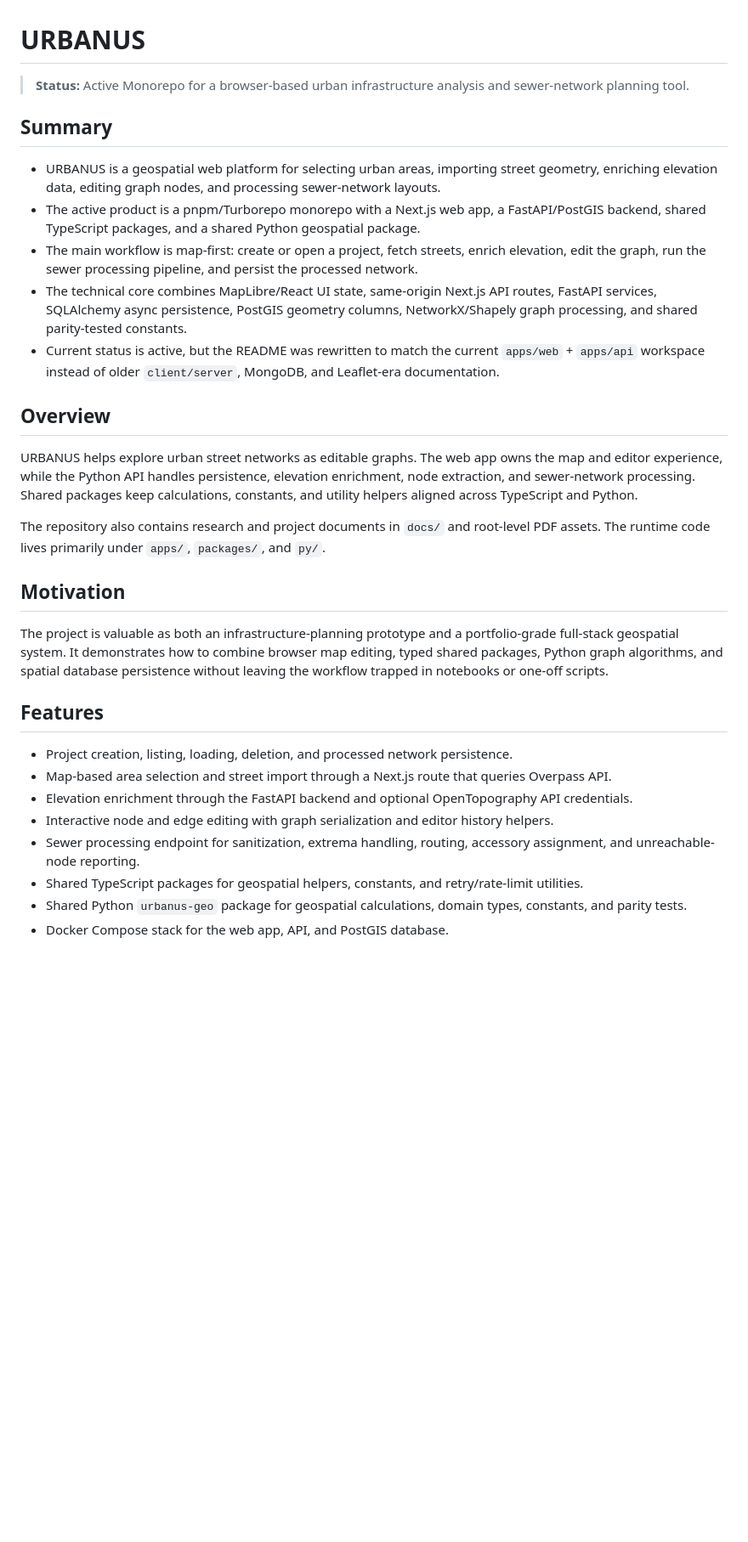
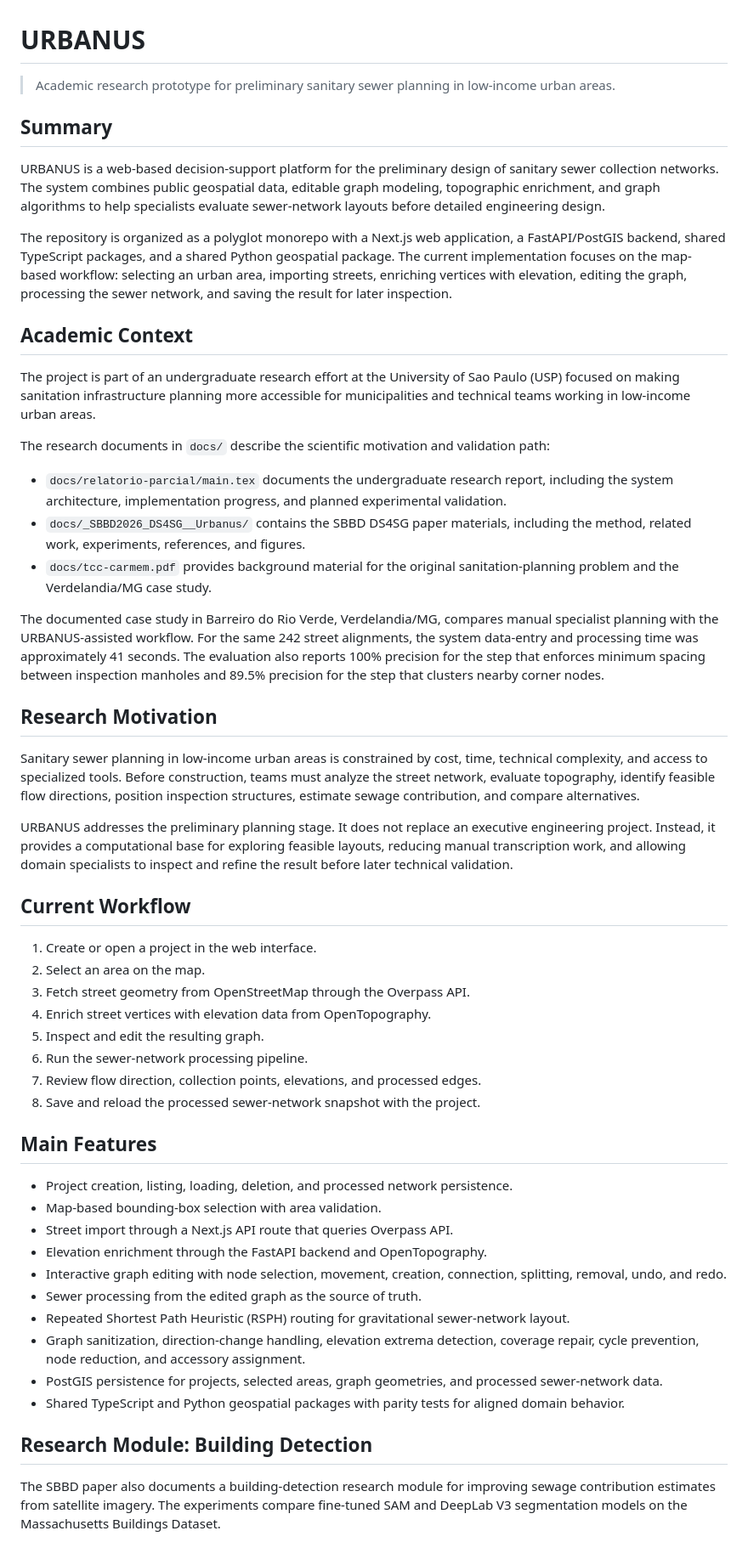
Before and after one commit to rckbrcls/urbanus, a Markdown page: README.md, the part around one of its changes. Shown at 85% size. Rendered like a GitHub page; blank space fills up the shorter version.

```diff
--- a/README.md
+++ b/README.md
@@ -1,33 +1,56 @@
 # URBANUS
 
-> **Status:** Active
-> Monorepo for a browser-based urban infrastructure analysis and sewer-network planning tool.
+> Academic research prototype for preliminary sanitary sewer planning in low-income urban areas.
 
 ## Summary
 
-- URBANUS is a geospatial web platform for selecting urban areas, importing street geometry, enriching elevation data, editing graph nodes, and processing sewer-network layouts.
-- The active product is a pnpm/Turborepo monorepo with a Next.js web app, a FastAPI/PostGIS backend, shared TypeScript packages, and a shared Python geospatial package.
-- The main workflow is map-first: create or open a project, fetch streets, enrich elevation, edit the graph, run the sewer processing pipeline, and persist the processed network.
-- The technical core combines MapLibre/React UI state, same-origin Next.js API routes, FastAPI services, SQLAlchemy async persistence, PostGIS geometry columns, NetworkX/Shapely graph processing, and shared parity-tested constants.
-- Current status is active, but the README was rewritten to match the current `apps/web` + `apps/api` workspace instead of older `client/server`, MongoDB, and Leaflet-era documentation.
+URBANUS is a web-based decision-support platform for the preliminary design of sanitary sewer collection networks. The system combines public geospatial data, editable graph modeling, topographic enrichment, and graph algorithms to help specialists evaluate sewer-network layouts before detailed engineering design.
 
-## Overview
+The repository is organized as a polyglot monorepo with a Next.js web application, a FastAPI/PostGIS backend, shared TypeScript packages, and a shared Python geospatial package. The current implementation focuses on the map-based workflow: selecting an urban area, importing streets, enriching vertices with elevation, editing the graph, processing the sewer network, and saving the result for later inspection.
 
-URBANUS helps explore urban street networks as editable graphs. The web app owns the map and editor experience, while the Python API handles persistence, elevation enrichment, node extraction, and sewer-network processing. Shared packages keep calculations, constants, and utility helpers aligned across TypeScript and Python.
+## Academic Context
 
-The repository also contains research and project documents in `docs/` and root-level PDF assets. The runtime code lives primarily under `apps/`, `packages/`, and `py/`.
+The project is part of an undergraduate research effort at the University of Sao Paulo (USP) focused on making sanitation infrastructure planning more accessible for municipalities and technical teams working in low-income urban areas.
 
-## Motivation
+The research documents in `docs/` describe the scientific motivation and validation path:
 
-The project is valuable as both an infrastructure-planning prototype and a portfolio-grade full-stack geospatial system. It demonstrates how to combine browser map editing, typed shared packages, Python graph algorithms, and spatial database persistence without leaving the workflow trapped in notebooks or one-off scripts.
+- `docs/relatorio-parcial/main.tex` documents the undergraduate research report, including the system architecture, implementation progress, and planned experimental validation.
+- `docs/_SBBD2026_DS4SG__Urbanus/` contains the SBBD DS4SG paper materials, including the method, related work, experiments, references, and figures.
+- `docs/tcc-carmem.pdf` provides background material for the original sanitation-planning problem and the Verdelandia/MG case study.
 
-## Features
+The documented case study in Barreiro do Rio Verde, Verdelandia/MG, compares manual specialist planning with the URBANUS-assisted workflow. For the same 242 street alignments, the system data-entry and processing time was approximately 41 seconds. The evaluation also reports 100% precision for the step that enforces minimum spacing between inspection manholes and 89.5% precision for the step that clusters nearby corner nodes.
+
+## Research Motivation
+
+Sanitary sewer planning in low-income urban areas is constrained by cost, time, technical complexity, and access to specialized tools. Before construction, teams must analyze the street network, evaluate topography, identify feasible flow directions, position inspection structures, estimate sewage contribution, and compare alternatives.
+
+URBANUS addresses the preliminary planning stage. It does not replace an executive engineering project. Instead, it provides a computational base for exploring feasible layouts, reducing manual transcription work, and allowing domain specialists to inspect and refine the result before later technical validation.
+
+## Current Workflow
+
+1. Create or open a project in the web interface.
+2. Select an area on the map.
+3. Fetch street geometry from OpenStreetMap through the Overpass API.
+4. Enrich street vertices with elevation data from OpenTopography.
+5. Inspect and edit the resulting graph.
+6. Run the sewer-network processing pipeline.
+7. Review flow direction, collection points, elevations, and processed edges.
+8. Save and reload the processed sewer-network snapshot with the project.
+
+## Main Features
 
 - Project creation, listing, loading, deletion, and processed network persistence.
-- Map-based area selection and street import through a Next.js route that queries Overpass API.
-- Elevation enrichment through the FastAPI backend and optional OpenTopography API credentials.
-- Interactive node and edge editing with graph serialization and editor history helpers.
-- Sewer processing endpoint for sanitization, extrema handling, routing, accessory assignment, and unreachable-node reporting.
-- Shared TypeScript packages for geospatial helpers, constants, and retry/rate-limit utilities.
-- Shared Python `urbanus-geo` package for geospatial calculations, domain types, constants, and parity tests.
-- Docker Compose stack for the web app, API, and PostGIS database.
+- Map-based bounding-box selection with area validation.
+- Street import through a Next.js API route that queries Overpass API.
+- Elevation enrichment through the FastAPI backend and OpenTopography.
+- Interactive graph editing with node selection, movement, creation, connection, splitting, removal, undo, and redo.
+- Sewer processing from the edited graph as the source of truth.
+- Repeated Shortest Path Heuristic (RSPH) routing for gravitational sewer-network layout.
+- Graph sanitization, direction-change handling, elevation extrema detection, coverage repair, cycle prevention, node reduction, and accessory assignment.
+- PostGIS persistence for projects, selected areas, graph geometries, and processed sewer-network data.
+- Shared TypeScript and Python geospatial packages with parity tests for aligned domain behavior.
+
+## Research Module: Building Detection
+
+The SBBD paper also documents a building-detection research module for improving sewage contribution estimates from satellite imagery. The experiments compare fine-tuned SAM and DeepLab V3 segmentation models on the Massachusetts Buildings Dataset.
+
```
Also changed, not shown: other parts of README.md (+157 -112 lines), AGENTS.md (deleted, +0 -179 lines).
